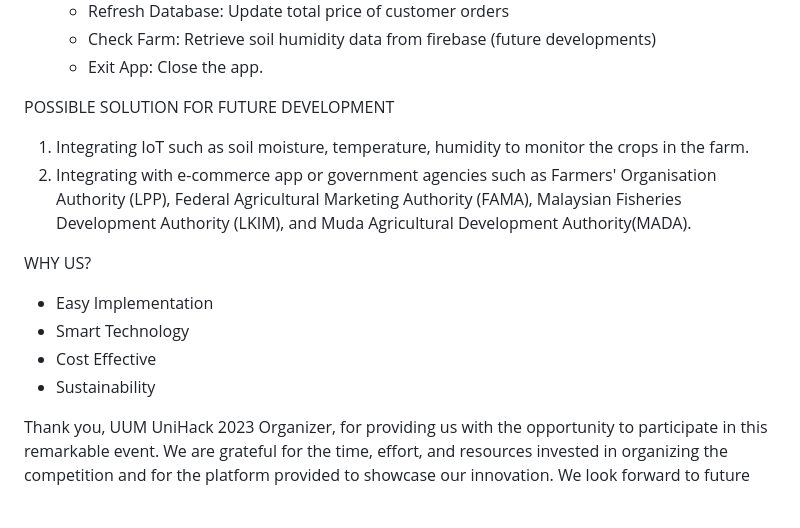
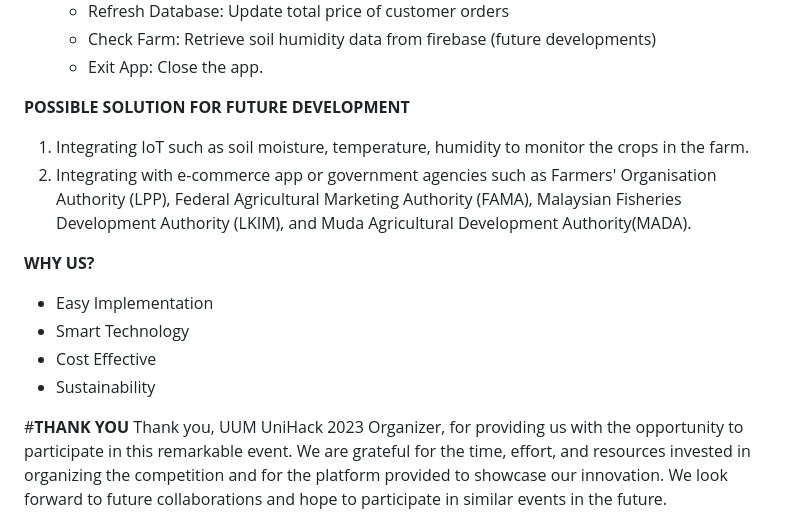
Before and after one commit to shyvonnej/syntaxerror_cropchain, a Markdown page: README.md, the part around one of its changes. GitHub-like rendering; blank space fills up the shorter version.

```diff
--- a/README.md
+++ b/README.md
@@ -56,14 +58,15 @@ FEATURES IN CROPCHAIN
     + Check Farm: Retrieve soil humidity data from firebase (future developments)
     + Exit App: Close the app.
 
-POSSIBLE SOLUTION FOR FUTURE DEVELOPMENT
+**POSSIBLE SOLUTION FOR FUTURE DEVELOPMENT**
 1. Integrating IoT such as soil moisture, temperature, humidity to monitor the crops in the farm.
 2. Integrating with e-commerce app or government agencies such as Farmers' Organisation Authority (LPP), Federal Agricultural Marketing Authority (FAMA), Malaysian Fisheries Development Authority (LKIM), and Muda Agricultural Development Authority(MADA).
 
-WHY US?
+**WHY US?**
 + Easy Implementation
 + Smart Technology
 + Cost Effective
 + Sustainability
 
+#**THANK YOU**
 Thank you, UUM UniHack 2023 Organizer, for providing us with the opportunity to participate in this remarkable event. We are grateful for the time, effort, and resources invested in organizing the competition and for the platform provided to showcase our innovation. We look forward to future collaborations and hope to participate in similar events in the future.
```
Also changed, not shown: other parts of README.md (+19 -17 lines).
